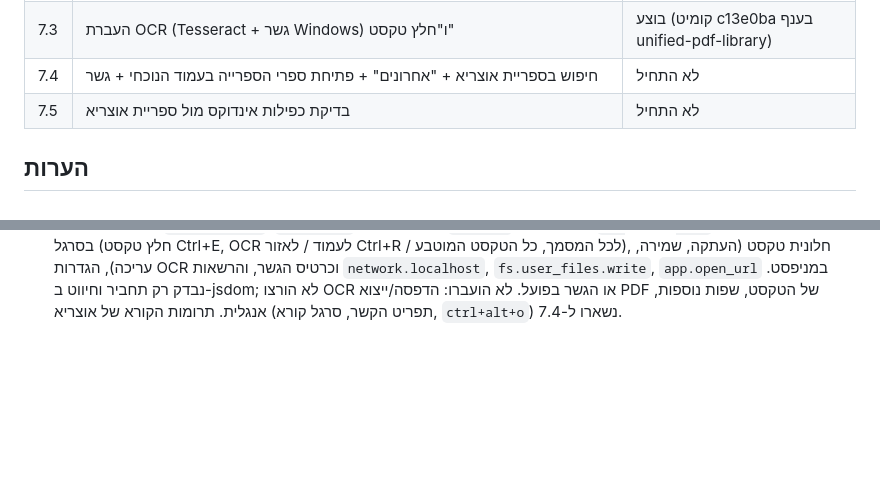
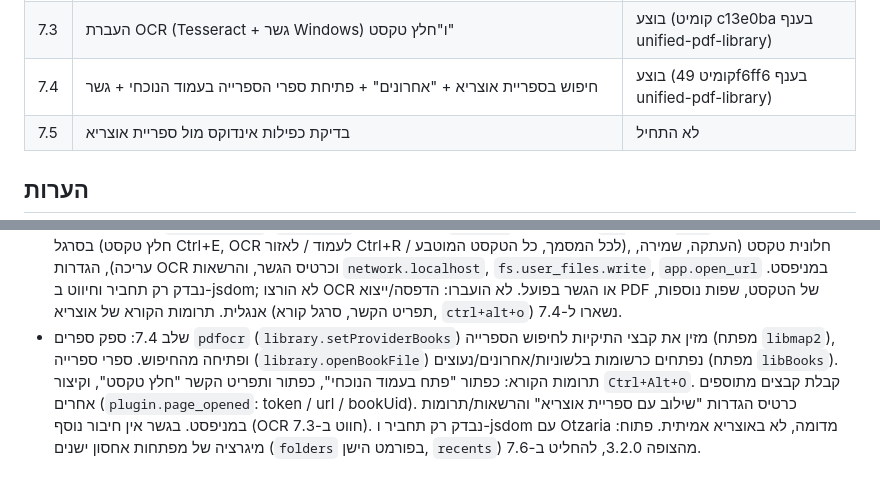
Before and after one commit to Hadabadra/achat-shaalti, a Markdown page: docs/PROGRESS.md, 2 parts joined by grey strips. Rendered like a GitHub page; blank space fills up the shorter version.

Commit message:
docs: PROGRESS — איחוד הצופה, שלב 7.4 בוצע

```diff
--- a/docs/PROGRESS.md
+++ b/docs/PROGRESS.md
@@ -16,7 +16,7 @@
 | 7.1 | בסיס: קוד מעמע 1.5.0, manifest (שם, מחבר "חד בדרא ומעמע", 4.0.0) | בוצע |
 | 7.2 | הערות הפורום (לשוניות, התאמה לגובה, חיצים, גדלי חלוניות, מסך מלא, קיצורים, סרגל כלים, הסרת "PDF", זיכרון מסמכים) | בוצע (קומיט 1cb367a בענף unified-pdf-library) |
 | 7.3 | העברת OCR (Tesseract + גשר Windows) ו"חלץ טקסט" | בוצע (קומיט c13e0ba בענף unified-pdf-library) |
-| 7.4 | חיפוש בספריית אוצריא + "אחרונים" + פתיחת ספרי הספרייה בעמוד הנוכחי + גשר | לא התחיל |
+| 7.4 | חיפוש בספריית אוצריא + "אחרונים" + פתיחת ספרי הספרייה בעמוד הנוכחי + גשר | בוצע (קומיט 49f6ff6 בענף unified-pdf-library) |
 | 7.5 | בדיקת כפילות אינדוקס מול ספריית אוצריא | לא התחיל |
 
 ## הערות
@@ -53,3 +53,4 @@
 - נרשם ב-ROADMAP לבירור: בנעילה אין מעבר אוטומטי למסך מלא (שלב 2 ממקסם בלבד). טרם טופל.
 - שלב 7.2: חיצים לניווט בין עמודים, ידית גרירה לרוחב הספרייה (ברירת מחדל 19em), סרגל חיפוש צר יותר, מתגי הסתרה למסך מלא (סרגל כלים / לשוניות), קיצורי לשוניות (Ctrl+Tab, Alt+1…9, Ctrl+T/W, Ctrl+Shift+A לחיפוש בלשוניות), כפתור יד (H), והסרת "PDF" ממחרוזות הממשק. שורת לשוניות, התאמה לגובה וזיכרון מסמכים כבר היו בבסיס. נבדק רק תחביר JS עם node, לא בתוך אוצריא.
 - שלב 7.3: הועברו `js/bridge.js`, `js/ocr.js` ו-Tesseract (`vendor/`, כ-10.5MB) מקומיט `479fbe0`. תפריט "טקסט" בסרגל (חלץ טקסט Ctrl+E, OCR לעמוד / לאזור Ctrl+R / לכל המסמך, כל הטקסט המוטבע), חלונית טקסט (העתקה, שמירה, עריכה), הגדרות OCR וכרטיס הגשר, והרשאות `network.localhost`, `fs.user_files.write`, `app.open_url` במניפסט. נבדק רק תחביר וחיווט ב-jsdom; לא הורצו OCR או הגשר בפועל. לא הועברו: הדפסה/ייצוא PDF של הטקסט, שפות נוספות, אנגלית. תרומות הקורא של אוצריא (תפריט הקשר, סרגל קורא, `ctrl+alt+o`) נשארו ל-7.4.
+- שלב 7.4: ספק ספרים `pdfocr` (`library.setProviderBooks`) מזין את קבצי התיקיות לחיפוש הספרייה (מפתח `libmap2`), ופתיחה מהחיפוש. ספרי ספרייה (`library.openBookFile`) נפתחים כרשומות בלשוניות/אחרונים/נעוצים (מפתח `libBooks`). תרומות הקורא: כפתור "פתח בעמוד הנוכחי", כפתור ותפריט הקשר "חלץ טקסט", וקיצור `Ctrl+Alt+O`. קבלת קבצים מתוספים אחרים (`plugin.page_opened`: token / url / bookUid). כרטיס הגדרות "שילוב עם ספריית אוצריא" והרשאות/תרומות במניפסט. בגשר אין חיבור נוסף (OCR חווט ב-7.3). נבדק רק תחביר ו-jsdom עם Otzaria מדומה, לא באוצריא אמיתית. פתוח: מיגרציה של מפתחות אחסון ישנים (`folders` בפורמט הישן, `recents`) מהצופה 3.2.0, להחליט ב-7.6.
```
Also changed, not shown: other parts of docs/PROGRESS.md (+1 -1 lines).
